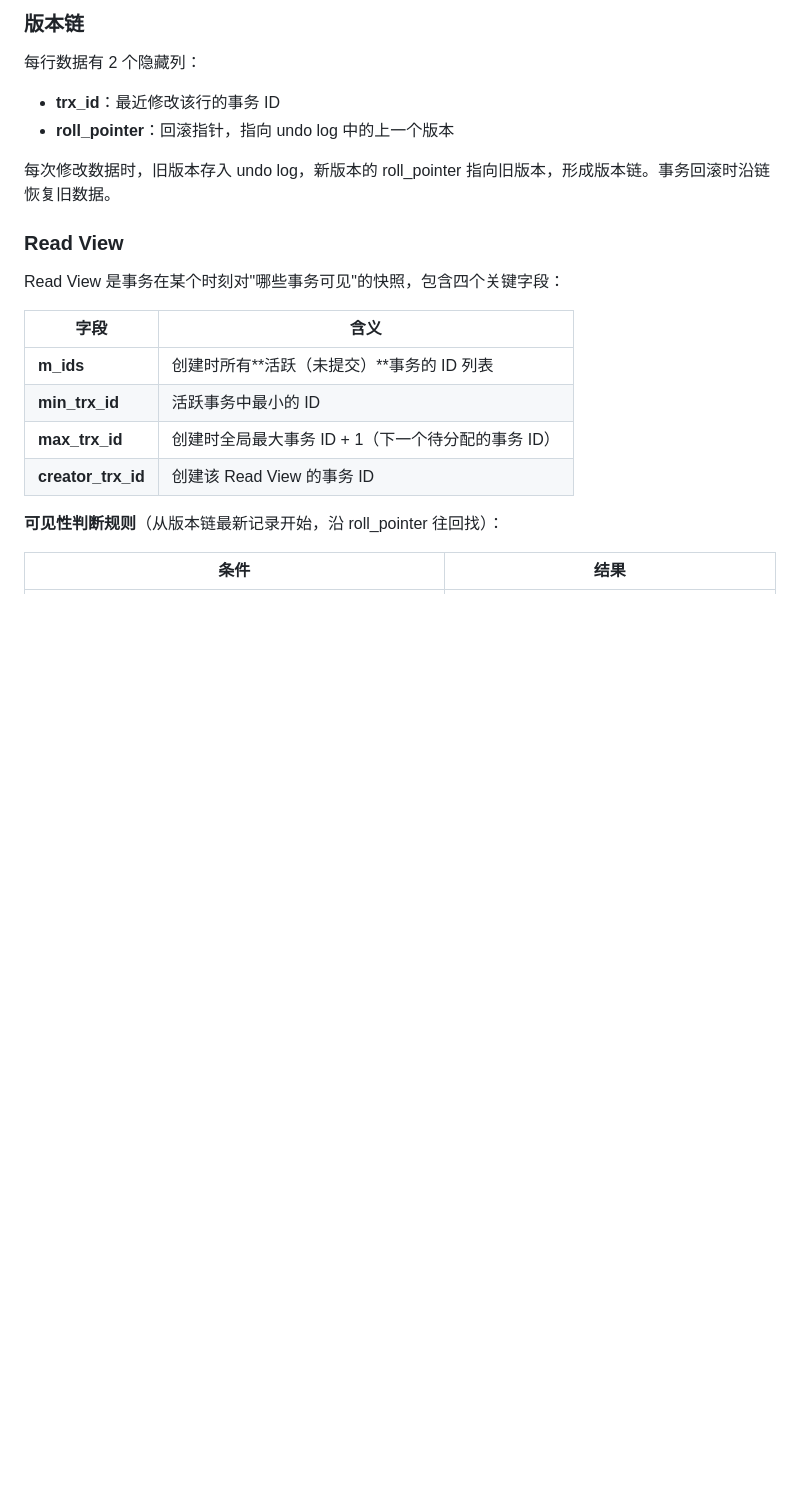
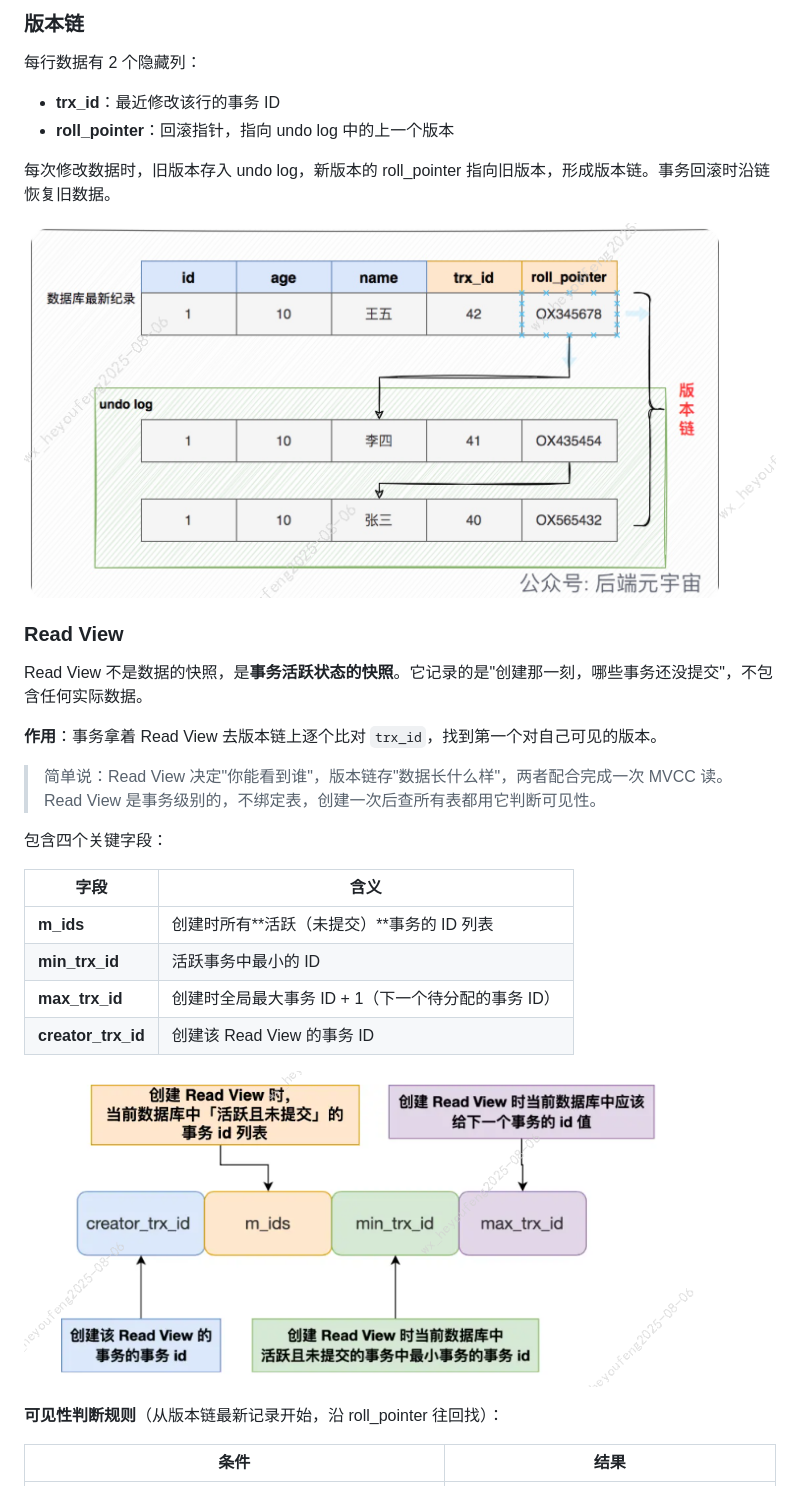
Before and after one commit to jv-morningGlory/-, a Markdown page: 中间件/mysql/01-MySQL核心原理.md, the part around the change printed below. Rendered like a GitHub page; pictures changed too: 中间件/image/read-view.png (added), 中间件/image/version-chain.png (added); blank space fills up the shorter version.

```diff
--- a/中间件/mysql/01-MySQL核心原理.md
+++ b/中间件/mysql/01-MySQL核心原理.md
@@ -173,11 +173,17 @@ InnoDB 引擎支持事务，MyISAM 不支持。
 
 每次修改数据时，旧版本存入 undo log，新版本的 roll_pointer 指向旧版本，形成版本链。事务回滚时沿链恢复旧数据。
 
-
+![版本链](../image/version-chain.png)
 
 ### Read View
 
-Read View 是事务在某个时刻对"哪些事务可见"的快照，包含四个关键字段：
+Read View 不是数据的快照，是**事务活跃状态的快照**。它记录的是"创建那一刻，哪些事务还没提交"，不包含任何实际数据。
+
+**作用**：事务拿着 Read View 去版本链上逐个比对 `trx_id`，找到第一个对自己可见的版本。
+
+> 简单说：Read View 决定"你能看到谁"，版本链存"数据长什么样"，两者配合完成一次 MVCC 读。Read View 是事务级别的，不绑定表，创建一次后查所有表都用它判断可见性。
+
+包含四个关键字段：
 
 | 字段 | 含义 |
 |------|------|
@@ -185,6 +191,8 @@ Read View 是事务在某个时刻对"哪些事务可见"的快照，包含四
 | **min_trx_id** | 活跃事务中最小的 ID |
 | **max_trx_id** | 创建时全局最大事务 ID + 1（下一个待分配的事务 ID） |
 | **creator_trx_id** | 创建该 Read View 的事务 ID |
+
+![Read View](../image/read-view.png)
 
 **可见性判断规则**（从版本链最新记录开始，沿 roll_pointer 往回找）：
 
```
Also changed, not shown: other parts of 中间件/mysql/01-MySQL核心原理.md (+163 -17 lines).
